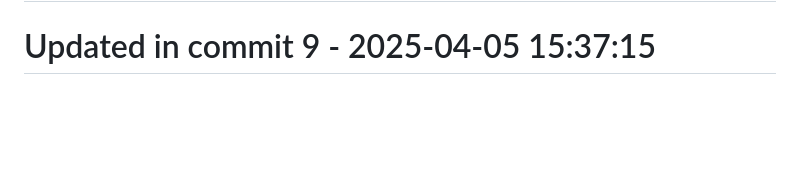
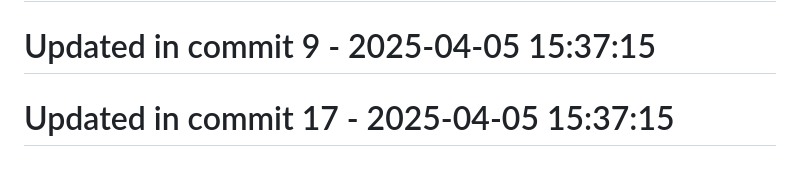
Before and after one commit to llamasearchai/llama-cli, a Markdown page: README.md, the part around the change. GitHub-like rendering; blank space fills up the shorter version.

Commit message:
feat: Create README functionality

```diff
--- a/README.md
+++ b/README.md
@@ -256,3 +256,5 @@ MIT
 # Updated in commit 1 - 2025-04-05 15:37:14
 
 # Updated in commit 9 - 2025-04-05 15:37:15
+
+# Updated in commit 17 - 2025-04-05 15:37:15
```
